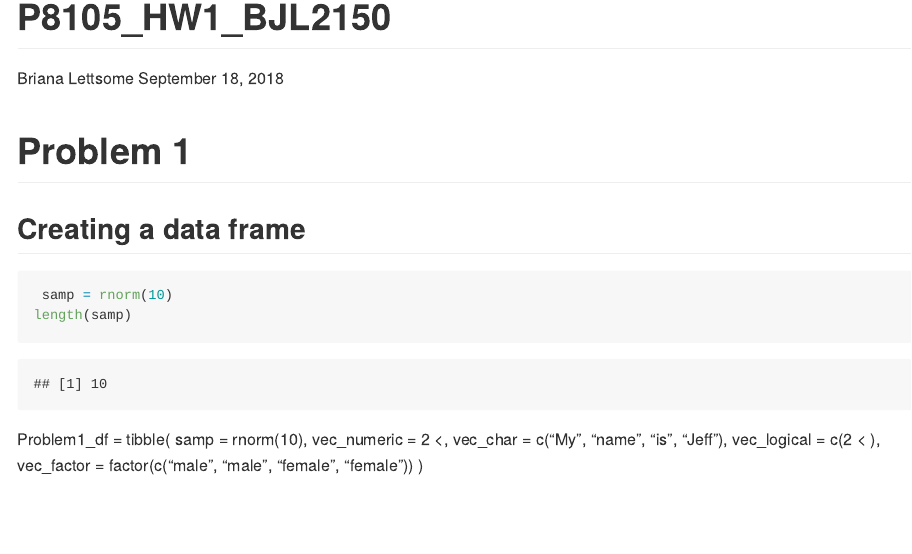
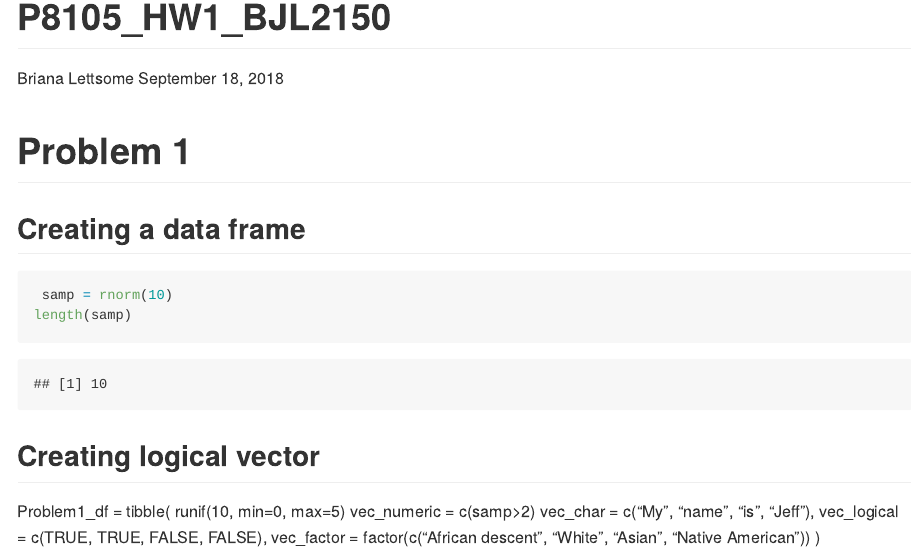
Before and after one commit to bjl21500/P8105_HW1_bjl2150, an R Markdown document (P8105_HW1_BJL2150.Rmd): the page in a window 1100 px wide, from its top. Rendered offline with R 4.5, knitr and Pandoc, with nearby package versions; code that draws random numbers runs with fixed seeds of ours.

Commit message:
Corrected numeric vector and included uniform distribution

````diff
--- a/P8105_HW1_BJL2150.Rmd
+++ b/P8105_HW1_BJL2150.Rmd
@@ -18,11 +18,12 @@ knitr::opts_chunk$set(echo = TRUE)
 length(samp)
 ```
 
+## Creating logical vector
 
 Problem1_df = tibble(
-  samp = rnorm(10),
-  vec_numeric = 2 <,
+  runif(10, min=0, max=5)
+  vec_numeric = c(samp>2)
   vec_char = c("My", "name", "is", "Jeff"),
-  vec_logical = c(2 < ),
-  vec_factor = factor(c("male", "male", "female", "female"))
+  vec_logical = c(TRUE, TRUE, FALSE, FALSE),
+  vec_factor = factor(c("African descent", "White", "Asian", "Native American"))
 )
````
Also changed, not shown: P8105_HW1_BJL2150.md.
